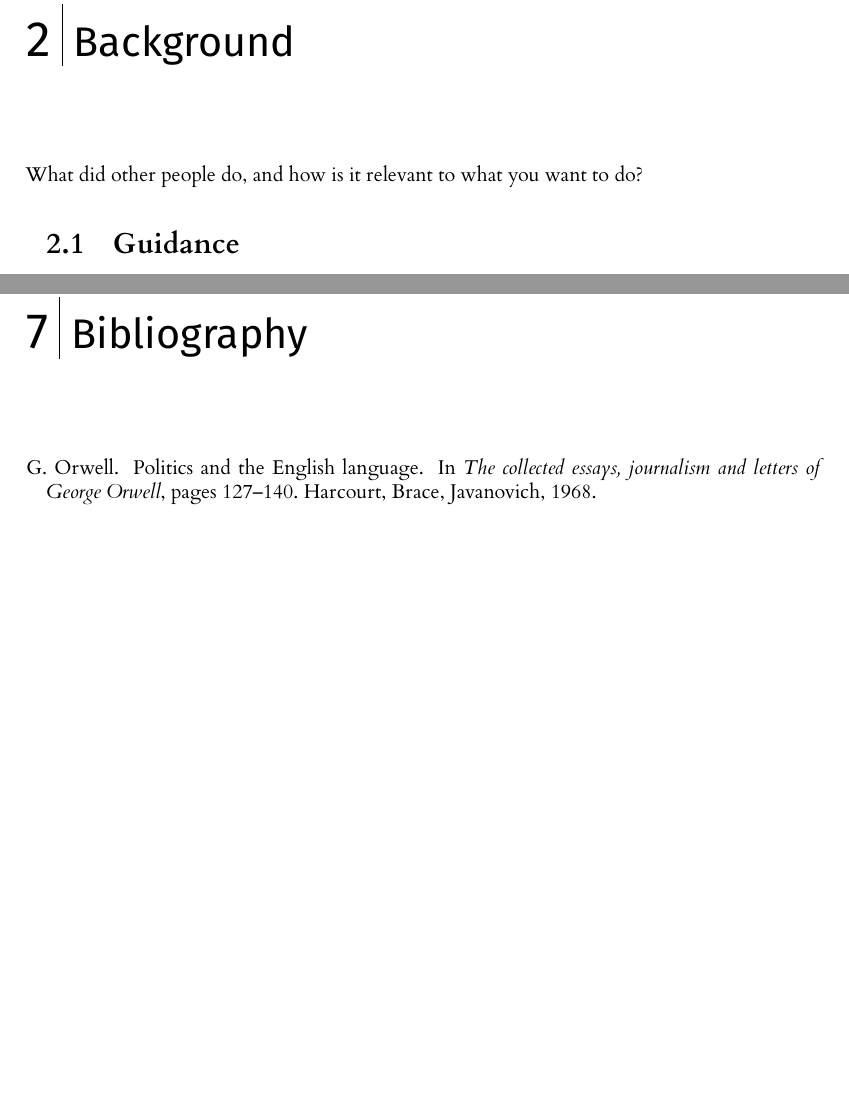
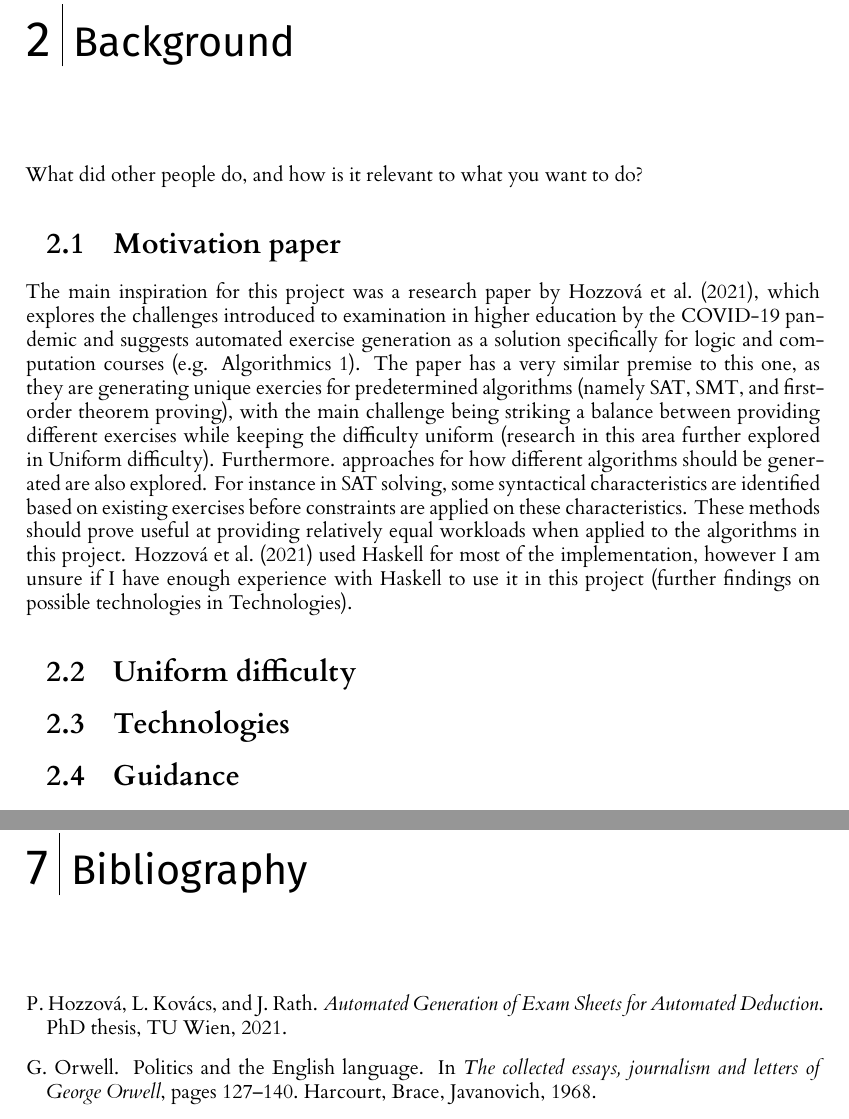
Before and after one commit to JoelRaymond/automated-exercise-generation, a LaTeX thesis (dissertation/l4proj.tex, which reads dissertation/l4proj.cls): two parts of pages 7 and 19 of 19, joined at a grey line, cut so that both start at the same text, the shorter picture padded with empty space. Compiled offline with XeLaTeX.

Commit message:
Background started in diss.

```diff
--- a/dissertation/l4proj.cls
+++ b/dissertation/l4proj.cls
@@ -45,7 +45,7 @@
 
 \usepackage{microtype} % improve typography
 \usepackage{anyfontsize} % allow any size of font
-\usepackage{amsmath,amsfonts,amsbsy,amssymb}
+\usepackage{amsmath,amsfonts,amsbsy}
 \usepackage[style]{abstract} % abstract styling
 
 % set bibliography styling
--- a/dissertation/l4proj.tex
+++ b/dissertation/l4proj.tex
@@ -154,6 +154,12 @@ If you are unsure about how to cite online sources, please see this guide: \url{
 %==================================================================================================================================
 \chapter{Background}
 What did other people do, and how is it relevant to what you want to do?
+\section{Motivation paper}
+The main inspiration for this project was a research paper by \citet{Hoz21}, which explores the challenges introduced to examination in higher education by the COVID-19 pandemic and suggests  automated exercise generation as a solution specifically for logic and computation courses (e.g. Algorithmics 1). The paper has a very similar premise to this one, as they are generating unique exercies for predetermined algorithms (namely SAT, SMT, and first-order theorem proving), with the main challenge being striking a balance between providing different exercises while keeping the difficulty uniform (research in this area further explored in \nameref{2.2}). Furthermore. approaches for how different algorithms should be generated are also explored. For instance in SAT solving, some syntactical characteristics are identified based on existing exercises before constraints are applied on these characteristics. These methods should prove useful at providing relatively equal workloads when applied to the algorithms in this project. \citet{Hoz21} used Haskell for most of the implementation, however I am unsure if I have enough experience with Haskell to use it in this project (further findings on possible technologies in \nameref{2.3}).
+\section{Uniform difficulty}
+\label{2.2}
+\section{Technologies}
+\label{2.3}
 \section{Guidance}
 \begin{itemize}
     \item
```
Also changed, not shown: dissertation/l4proj.bib (+8 -0 lines).
